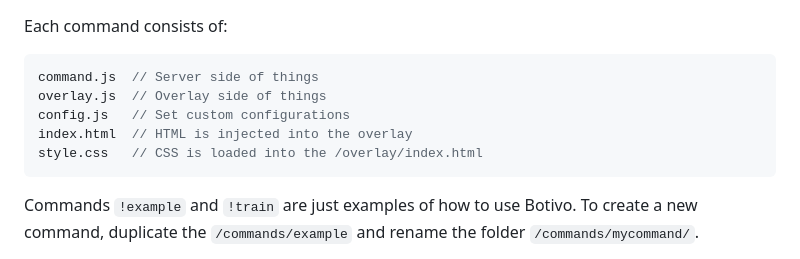
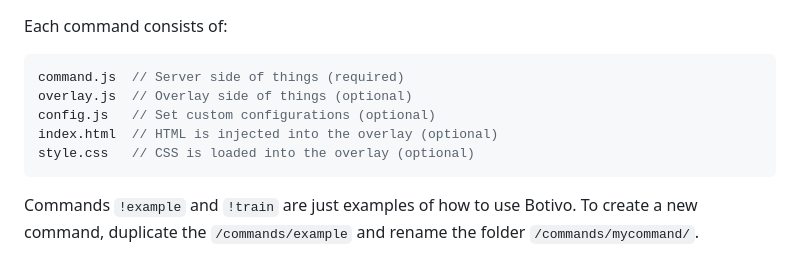
Before and after one commit to podrivo/botivo, a Markdown page: README.md, the part around the change. Rendered like a GitHub page.

Commit message:
Clarify command file requirements in README
Updated the README to specify which command files are required and which are optional, improving clarity for users creating new commands.

````diff
--- a/README.md
+++ b/README.md
@@ -66,11 +66,11 @@ Commands
 ---
 Each command consists of:
 ```js
-command.js  // Server side of things
-overlay.js  // Overlay side of things
-config.js   // Set custom configurations
-index.html  // HTML is injected into the overlay
-style.css   // CSS is loaded into the /overlay/index.html
+command.js  // Server side of things (required)
+overlay.js  // Overlay side of things (optional)
+config.js   // Set custom configurations (optional)
+index.html  // HTML is injected into the overlay (optional)
+style.css   // CSS is loaded into the overlay (optional)
 ```
 
 Commands `!example` and `!train` are just examples of how to use Botivo. To create a new command, duplicate the `/commands/example` and rename the folder `/commands/mycommand/`.
````
